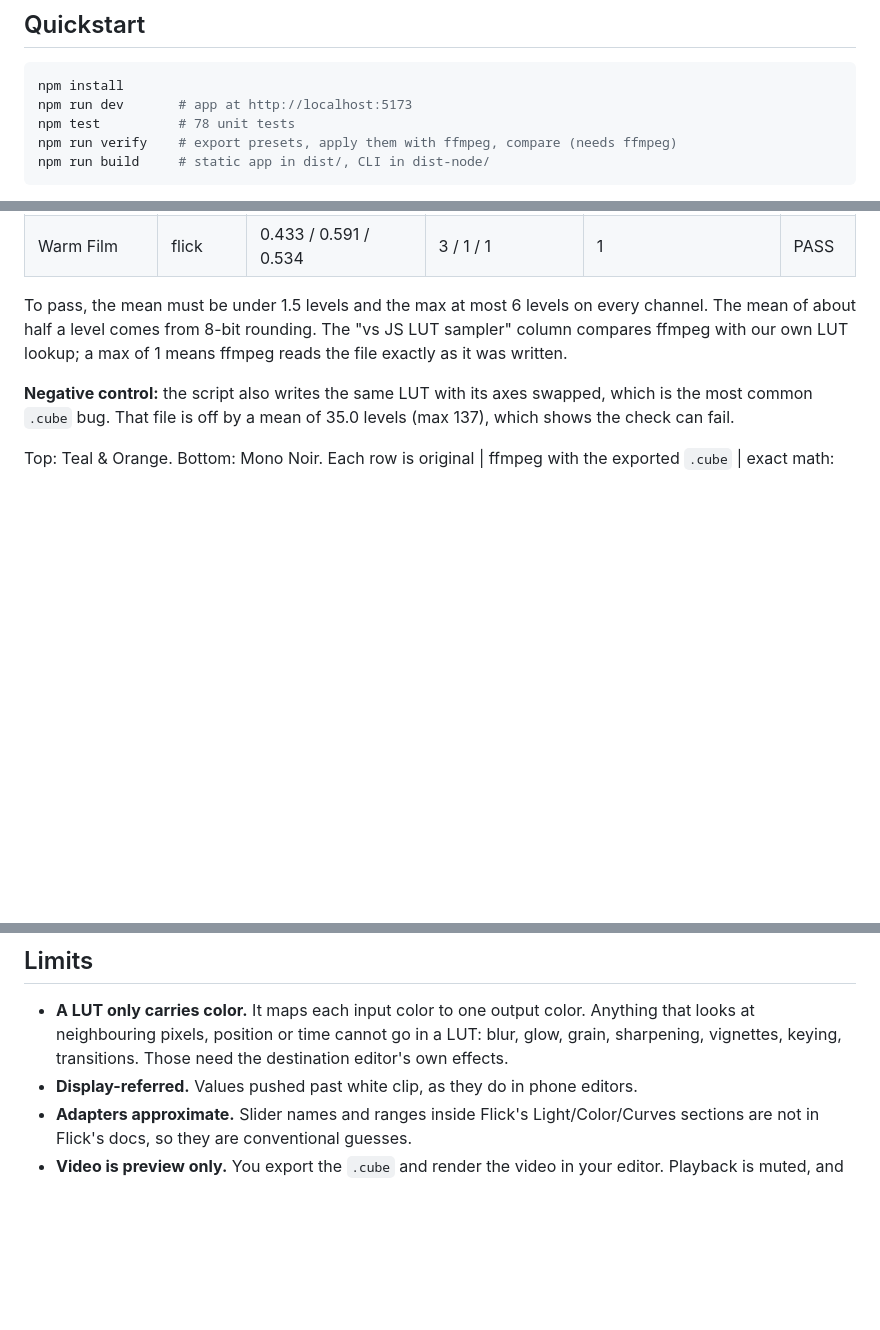
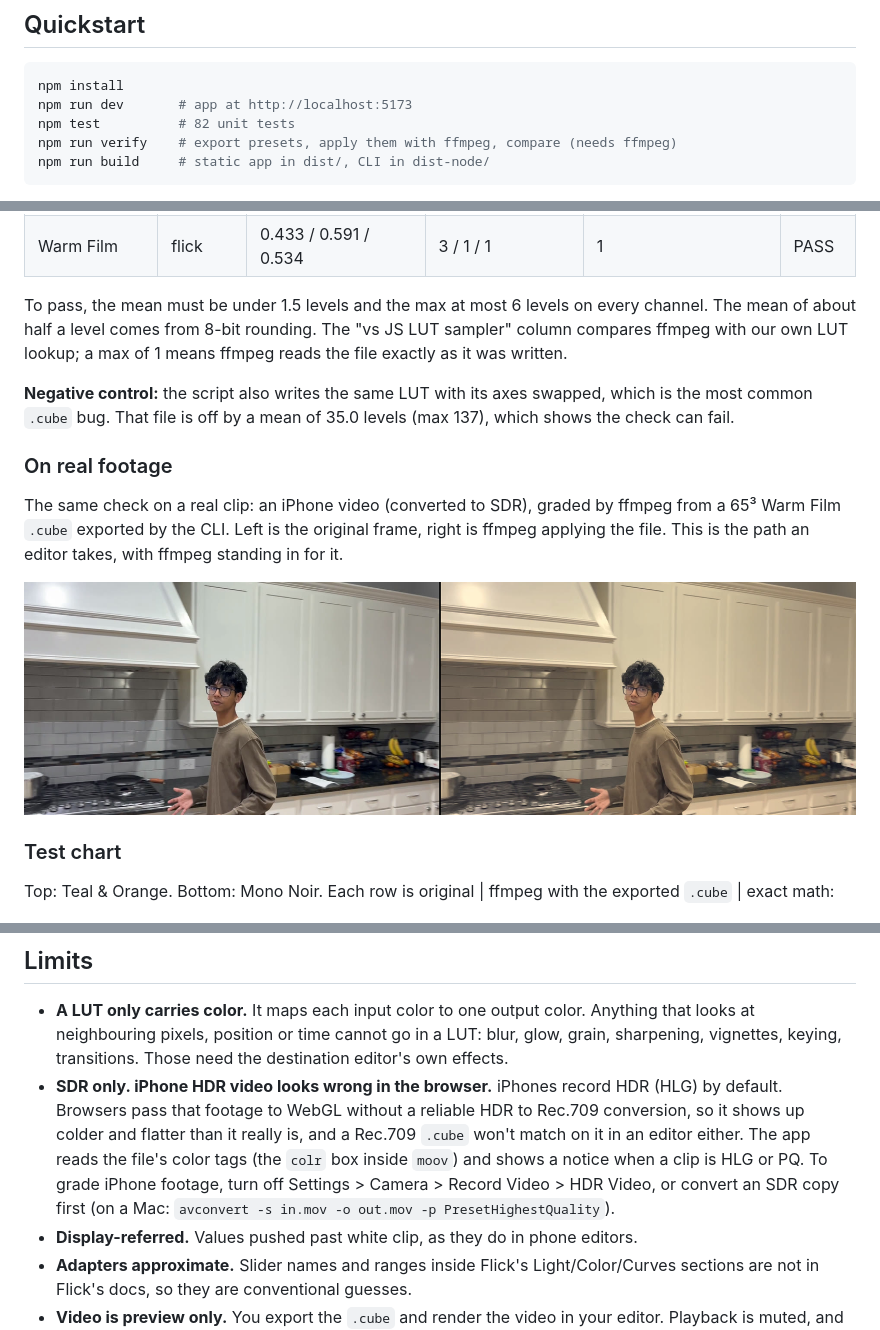
Before and after one commit to areebhirani-beep/grade-bridge, a Markdown page: README.md, 3 parts joined by grey strips. Rendered like a GitHub page; pictures changed too: docs/real-footage.jpg (added); blank space fills up the shorter version.

````diff
--- a/README.md
+++ b/README.md
@@ -50,7 +50,7 @@ These menu paths are from each app's documentation. The app shows the same table
 ```bash
 npm install
 npm run dev       # app at http://localhost:5173
-npm test          # 78 unit tests
+npm test          # 82 unit tests
 npm run verify    # export presets, apply them with ffmpeg, compare (needs ffmpeg)
 npm run build     # static app in dist/, CLI in dist-node/
 ```
@@ -118,6 +118,14 @@ To pass, the mean must be under 1.5 levels and the max at most 6 levels on every
 
 **Negative control:** the script also writes the same LUT with its axes swapped, which is the most common `.cube` bug. That file is off by a mean of 35.0 levels (max 137), which shows the check can fail.
 
+### On real footage
+
+The same check on a real clip: an iPhone video (converted to SDR), graded by ffmpeg from a 65³ Warm Film `.cube` exported by the CLI. Left is the original frame, right is ffmpeg applying the file. This is the path an editor takes, with ffmpeg standing in for it.
+
+![Real iPhone frame: original, and Warm Film applied by ffmpeg from the exported .cube](docs/real-footage.jpg)
+
+### Test chart
+
 Top: Teal & Orange. Bottom: Mono Noir. Each row is original | ffmpeg with the exported `.cube` | exact math:
 
 ![Test chart graded by ffmpeg from the exported .cube](docs/ffmpeg-verify.png)
@@ -151,6 +159,7 @@ The scopes are computed from a 640x360 copy of the graded frame, graded on the C
 ## Limits
 
 - **A LUT only carries color.** It maps each input color to one output color. Anything that looks at neighbouring pixels, position or time cannot go in a LUT: blur, glow, grain, sharpening, vignettes, keying, transitions. Those need the destination editor's own effects.
+- **SDR only. iPhone HDR video looks wrong in the browser.** iPhones record HDR (HLG) by default. Browsers pass that footage to WebGL without a reliable HDR to Rec.709 conversion, so it shows up colder and flatter than it really is, and a Rec.709 `.cube` won't match on it in an editor either. The app reads the file's color tags (the `colr` box inside `moov`) and shows a notice when a clip is HLG or PQ. To grade iPhone footage, turn off Settings > Camera > Record Video > HDR Video, or convert an SDR copy first (on a Mac: `avconvert -s in.mov -o out.mov -p PresetHighestQuality`).
 - **Display-referred.** Values pushed past white clip, as they do in phone editors.
 - **Adapters approximate.** Slider names and ranges inside Flick's Light/Color/Curves sections are not in Flick's docs, so they are conventional guesses.
 - **Video is preview only.** You export the `.cube` and render the video in your editor. Playback is muted, and the browser decides which codecs it can open (H.264 MP4 and WebM work in Chrome; ProRes and most log camera files do not).
````
Also changed, not shown: other parts of README.md (+1 -1 lines), WALKTHROUGH.md (+3 -0 lines), docs/screen-editor-scene.jpg, 5 other files.
